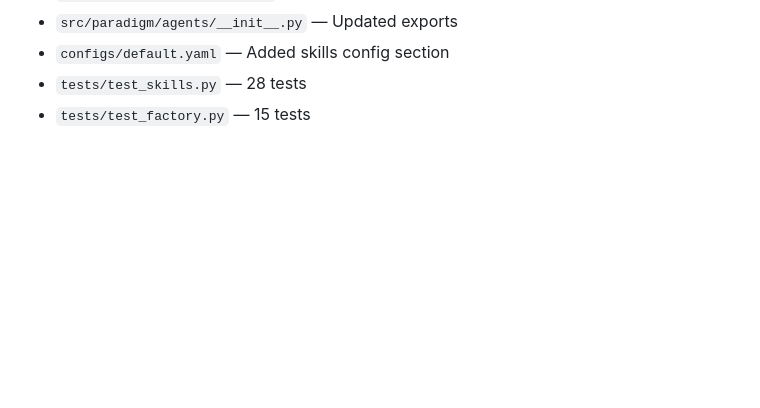
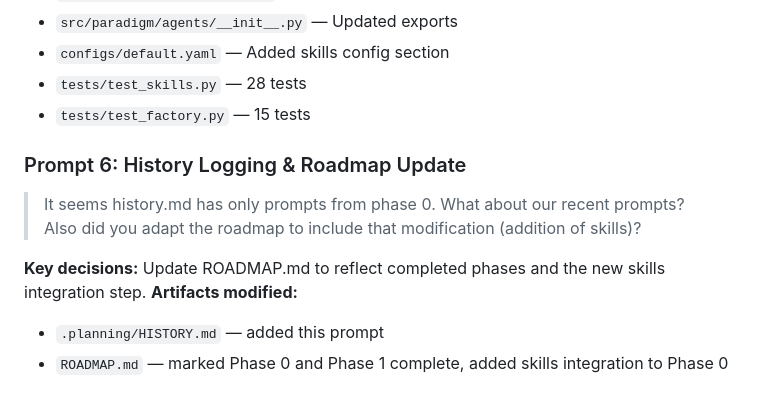
Before and after one commit to matteocantiello/paradigm, a Markdown page: .planning/HISTORY.md, the part around the change. Drawn GitHub-style; blank space fills up the shorter version.

```diff
--- a/.planning/HISTORY.md
+++ b/.planning/HISTORY.md
@@ -57,3 +57,12 @@
 - `configs/default.yaml` — Added skills config section
 - `tests/test_skills.py` — 28 tests
 - `tests/test_factory.py` — 15 tests
+
+### Prompt 6: History Logging & Roadmap Update
+
+> It seems history.md has only prompts from phase 0. What about our recent prompts? Also did you adapt the roadmap to include that modification (addition of skills)?
+
+**Key decisions:** Update ROADMAP.md to reflect completed phases and the new skills integration step.
+**Artifacts modified:**
+- `.planning/HISTORY.md` — added this prompt
+- `ROADMAP.md` — marked Phase 0 and Phase 1 complete, added skills integration to Phase 0
```
Also changed, not shown: ROADMAP.md (+21 -14 lines).
